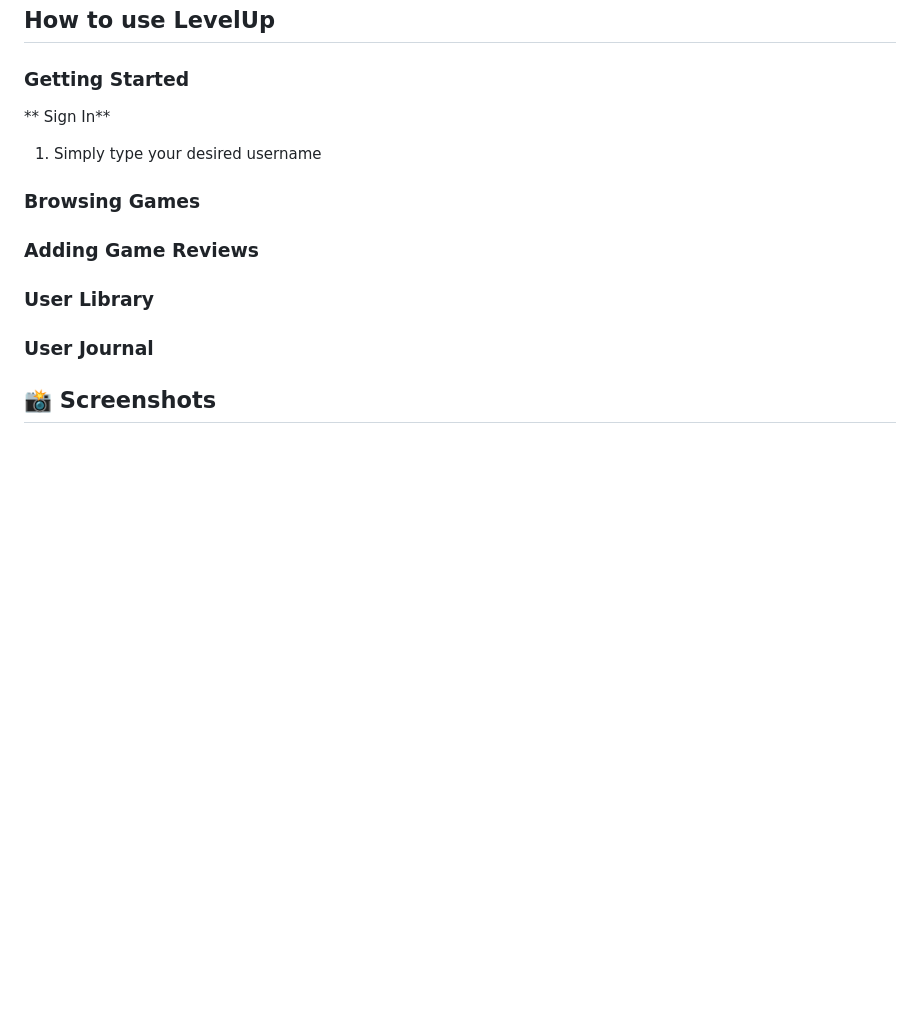
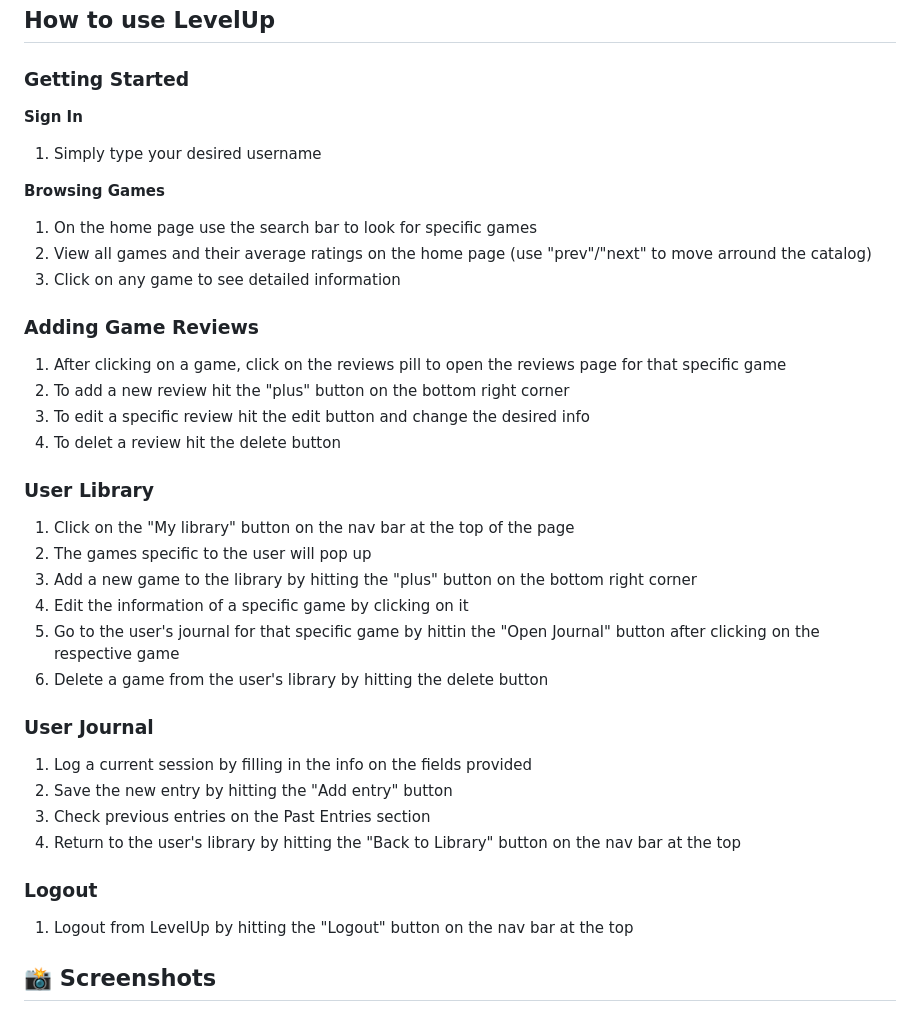
Before and after one commit to mishell-cardenas/LevelUp-app, a Markdown page: README.md, the part around the change. Rendered like a GitHub page; blank space fills up the shorter version.

```diff
--- a/README.md
+++ b/README.md
@@ -26,12 +26,36 @@ https://docs.google.com/presentation/d/1UVTaACZoyDrF8beThUPCOn0vRj4dh_NedHy_3n_y
 
 ## How to use LevelUp
 ### Getting Started
-** Sign In**
+**Sign In**
 1. Simply type your desired username
-### Browsing Games
+
+**Browsing Games**
+1. On the home page use the search bar to look for specific games
+2. View all games and their average ratings on the home page (use "prev"/"next" to move arround the catalog)
+4. Click on any game to see detailed information
+
 ### Adding Game Reviews
+1. After clicking on a game, click on the reviews pill to open the reviews page for that specific game
+2. To add a new review hit the "plus" button on the bottom right corner
+3. To edit a specific review hit the edit button and change the desired info
+4. To delet a review hit the delete button
+
 ### User Library
+1. Click on the "My library" button on the nav bar at the top of the page
+2. The games specific to the user will pop up
+3. Add a new game to the library by hitting the "plus" button on the bottom right corner
+4. Edit the information of a specific game by clicking on it
+5. Go to the user's journal for that specific game by hittin the "Open Journal" button after clicking on the respective game
+6. Delete a game from the user's library by hitting the delete button
+
 ### User Journal
+1. Log a current session by filling in the info on the fields provided
+2. Save the new entry by hitting the "Add entry" button
+3. Check previous entries on the Past Entries section
+4. Return to the user's library by hitting the "Back to Library" button on the nav bar at the top
+
+### Logout
+1. Logout from LevelUp by hitting the "Logout" button on the nav bar at the top
 
 ## 📸 Screenshots
 <img width="1495" height="808" alt="Screenshot 2026-02-19 at 22 26 07" src="https://github.com/user-attachments/assets/5a6432d9-802b-4337-8d72-7794a93f9964" />
```
